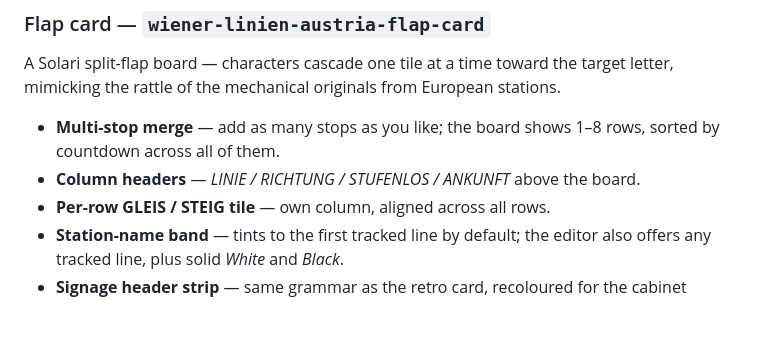
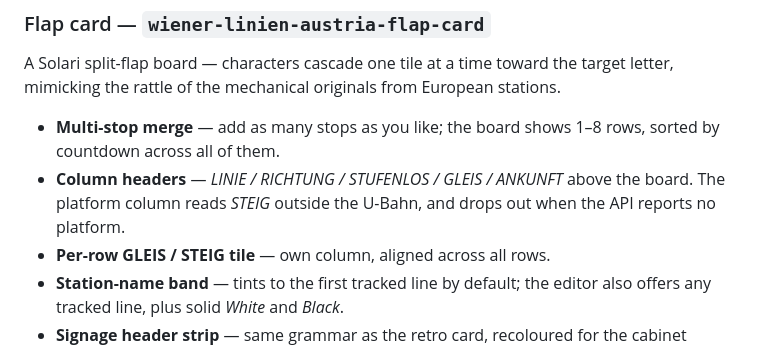
Before and after one commit to rolandzeiner/wiener-linien-austria, a Markdown page: README.md, the part around the change. Drawn GitHub-style; blank space fills up the shorter version.

Commit message:
docs: restore the flap platform column header, which I wrongly removed
An earlier pass in this branch dropped GLEIS from the flap column-header
list after a grep for `col_*` translation keys came back without it. The
header is real: `_renderBoard` emits `platformLabel`, which resolves to
`this._t(isMetro ? "gleis" : "steig")` and renders whenever
`show_platform` is on and any row carries a platform. A screenshot of the
board made the mistake obvious.

Restored, and now also names the STEIG variant and the condition under
which the column is absent.

Co-Authored-By: Claude Opus 5 <noreply@anthropic.com>

```diff
--- a/README.md
+++ b/README.md
@@ -111,7 +111,7 @@ Add via Dashboard → **Add card** → "Wiener Linien Austria — Retro".
 A Solari split-flap board — characters cascade one tile at a time toward the target letter, mimicking the rattle of the mechanical originals from European stations.
 
 - **Multi-stop merge** — add as many stops as you like; the board shows 1–8 rows, sorted by countdown across all of them.
-- **Column headers** — *LINIE / RICHTUNG / STUFENLOS / ANKUNFT* above the board.
+- **Column headers** — *LINIE / RICHTUNG / STUFENLOS / GLEIS / ANKUNFT* above the board. The platform column reads *STEIG* outside the U-Bahn, and drops out when the API reports no platform.
 - **Per-row GLEIS / STEIG tile** — own column, aligned across all rows.
 - **Station-name band** — tints to the first tracked line by default; the editor also offers any tracked line, plus solid *White* and *Black*.
 - **Signage header strip** — same grammar as the retro card, recoloured for the cabinet palette.
```
